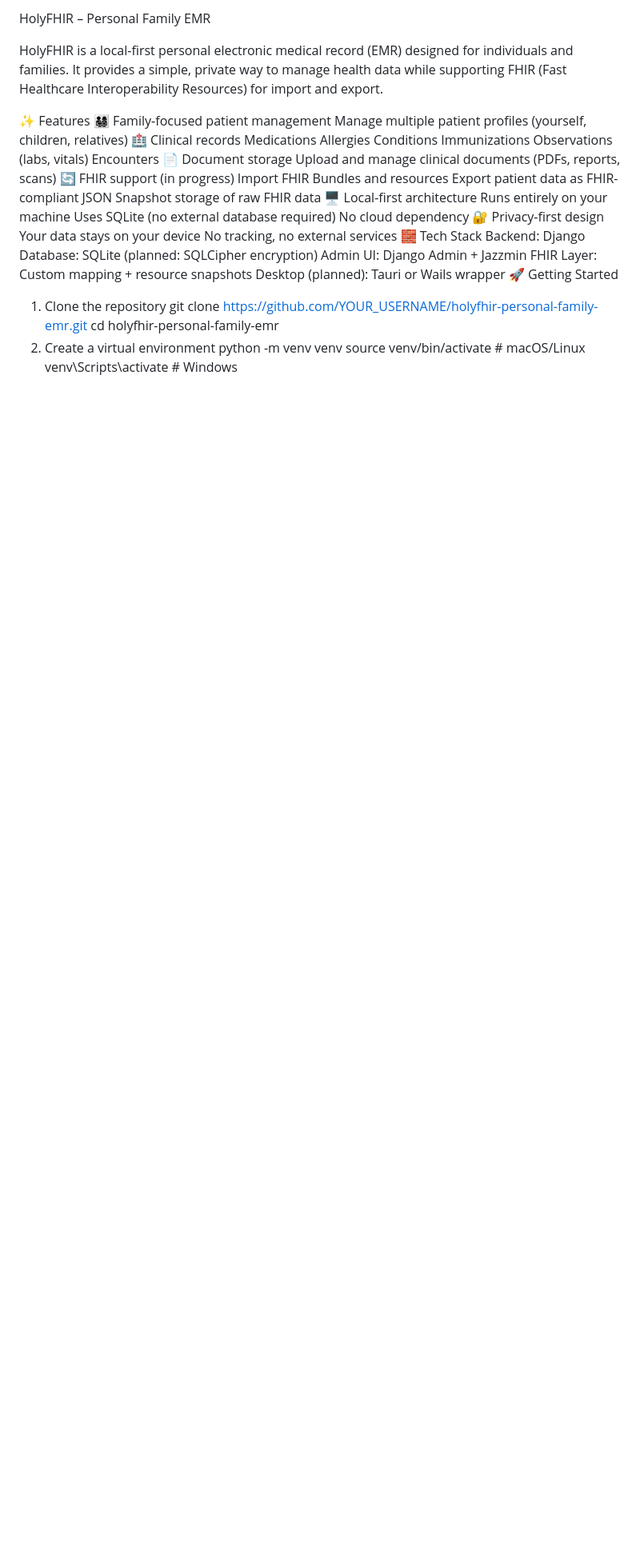
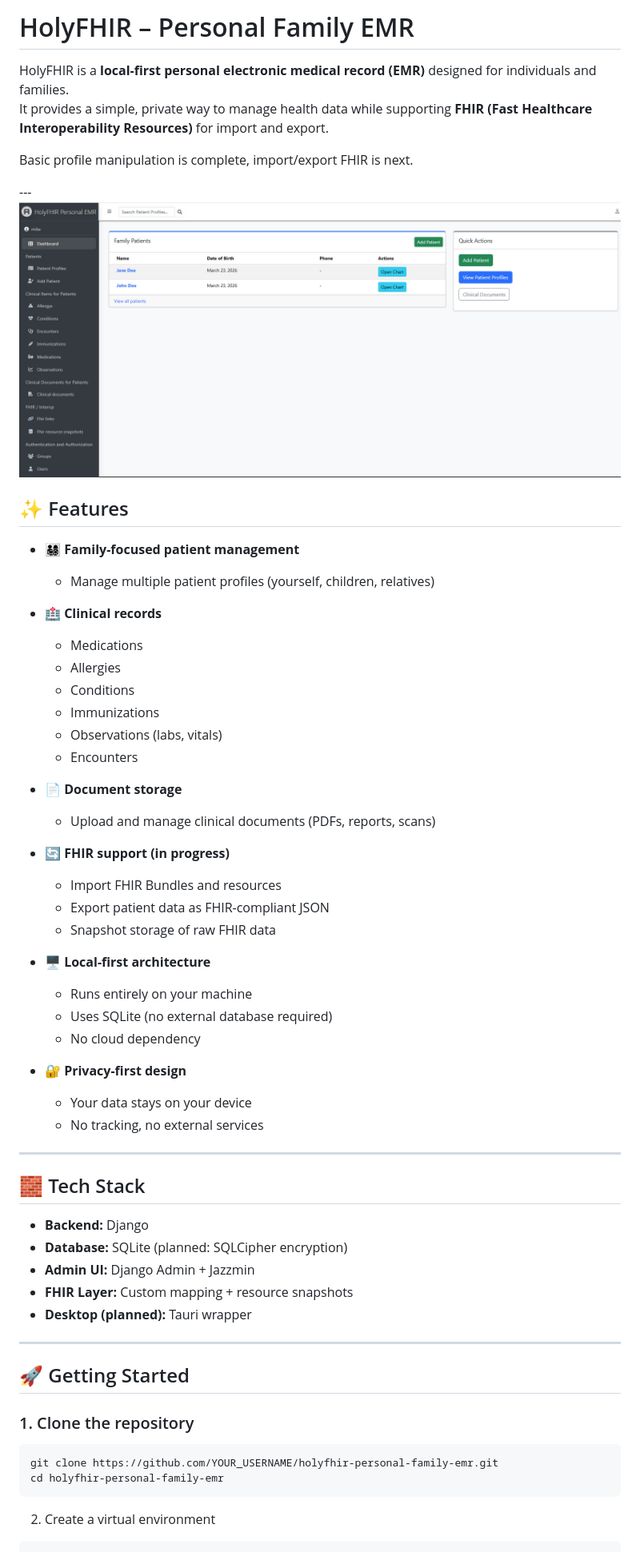
Before and after one commit to michaelbdavidson7/holyfhir-personal-family-emr, a Markdown page: README.md, the part around the change printed below. Shown: that part at 80% size. GitHub-like rendering; pictures changed too: image.png (added); blank space fills up the shorter version.

Commit message:
add details to readme

````diff
--- a/README.md
+++ b/README.md
@@ -1,39 +1,60 @@
-HolyFHIR – Personal Family EMR
+# HolyFHIR – Personal Family EMR
 
-HolyFHIR is a local-first personal electronic medical record (EMR) designed for individuals and families.
-It provides a simple, private way to manage health data while supporting FHIR (Fast Healthcare Interoperability Resources) for import and export.
+HolyFHIR is a **local-first personal electronic medical record (EMR)** designed for individuals and families.
+It provides a simple, private way to manage health data while supporting **FHIR (Fast Healthcare Interoperability Resources)** for import and export.
 
-✨ Features
-👨‍👩‍👧‍👦 Family-focused patient management
-Manage multiple patient profiles (yourself, children, relatives)
-🏥 Clinical records
-Medications
-Allergies
-Conditions
-Immunizations
-Observations (labs, vitals)
-Encounters
-📄 Document storage
-Upload and manage clinical documents (PDFs, reports, scans)
-🔄 FHIR support (in progress)
-Import FHIR Bundles and resources
-Export patient data as FHIR-compliant JSON
-Snapshot storage of raw FHIR data
-🖥️ Local-first architecture
-Runs entirely on your machine
-Uses SQLite (no external database required)
-No cloud dependency
-🔐 Privacy-first design
-Your data stays on your device
-No tracking, no external services
-🧱 Tech Stack
-Backend: Django
-Database: SQLite (planned: SQLCipher encryption)
-Admin UI: Django Admin + Jazzmin
-FHIR Layer: Custom mapping + resource snapshots
-Desktop (planned): Tauri or Wails wrapper
-🚀 Getting Started
-1. Clone the repository
+Basic profile manipulation is complete, import/export FHIR is next.
+
+---![picture of dashboard](image.png)
+
+## ✨ Features
+
+- 👨‍👩‍👧‍👦 **Family-focused patient management**
+  - Manage multiple patient profiles (yourself, children, relatives)
+
+- 🏥 **Clinical records**
+  - Medications
+  - Allergies
+  - Conditions
+  - Immunizations
+  - Observations (labs, vitals)
+  - Encounters
+
+- 📄 **Document storage**
+  - Upload and manage clinical documents (PDFs, reports, scans)
+
+- 🔄 **FHIR support (in progress)**
+  - Import FHIR Bundles and resources
+  - Export patient data as FHIR-compliant JSON
+  - Snapshot storage of raw FHIR data
+
+- 🖥️ **Local-first architecture**
+  - Runs entirely on your machine
+  - Uses SQLite (no external database required)
+  - No cloud dependency
+
+- 🔐 **Privacy-first design**
+  - Your data stays on your device
+  - No tracking, no external services
+
+---
+
+## 🧱 Tech Stack
+
+- **Backend:** Django
+- **Database:** SQLite (planned: SQLCipher encryption)
+- **Admin UI:** Django Admin + Jazzmin
+- **FHIR Layer:** Custom mapping + resource snapshots
+- **Desktop (planned):** Tauri wrapper
+
+---
+
+## 🚀 Getting Started
+
+### 1. Clone the repository
+
+```bash
 git clone https://github.com/YOUR_USERNAME/holyfhir-personal-family-emr.git
 cd holyfhir-personal-family-emr
+```
 2. Create a virtual environment
````
Also changed, not shown: other parts of README.md (+22 -27 lines).
